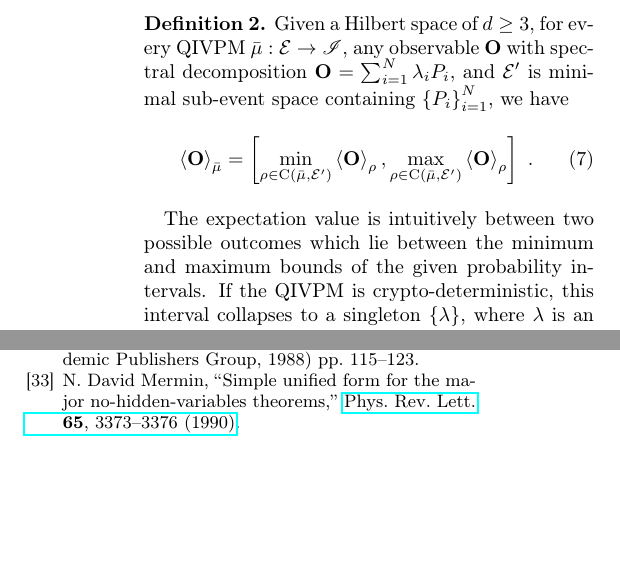
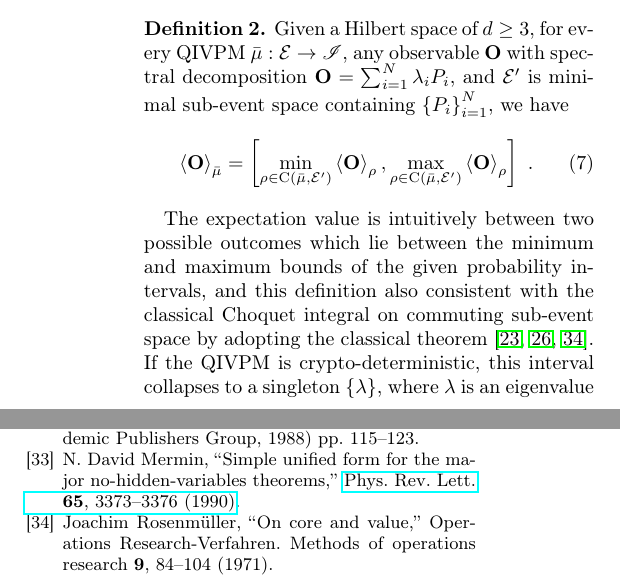
Before and after one commit to yuttai/Contextuality-and-Nonlocality-in-Discrete-Quantum-Theory, a LaTeX paper (prop_letter.tex): two parts of the columns of pages 4 and 6 of 6, joined at a grey line, cut so that both start at the same text, the shorter picture padded with empty space. Compiled offline with pdfLaTeX.

Commit message:
prop_letter.tex \section{Kochen-Specker} Add Choquet integral citation

```diff
--- a/prop_letter.tex
+++ b/prop_letter.tex
@@ -544,7 +544,10 @@ we have
 
 The expectation value is intuitively between two possible outcomes
 which lie between the minimum and maximum bounds of the given
-probability intervals. If the QIVPM is crypto-deterministic, this
+probability intervals, and this definition also consistent with the classical
+Choquet integral on commuting sub-event space by adopting the classical
+theorem~\cite{Rosenmuller1971,GilboaSchmeidler1994,Grabisch2016}.
+If the QIVPM is crypto-deterministic, this
 interval collapses to a singleton $\left\{ \lambda\right\} $, where
 $\lambda$ is an eigenvalue of $\mathbf{O}$. If we define the
 multiplication of two singleton sets~$\left\{ \lambda_{1}\right\} $
```
Also changed, not shown: 1 other file.
